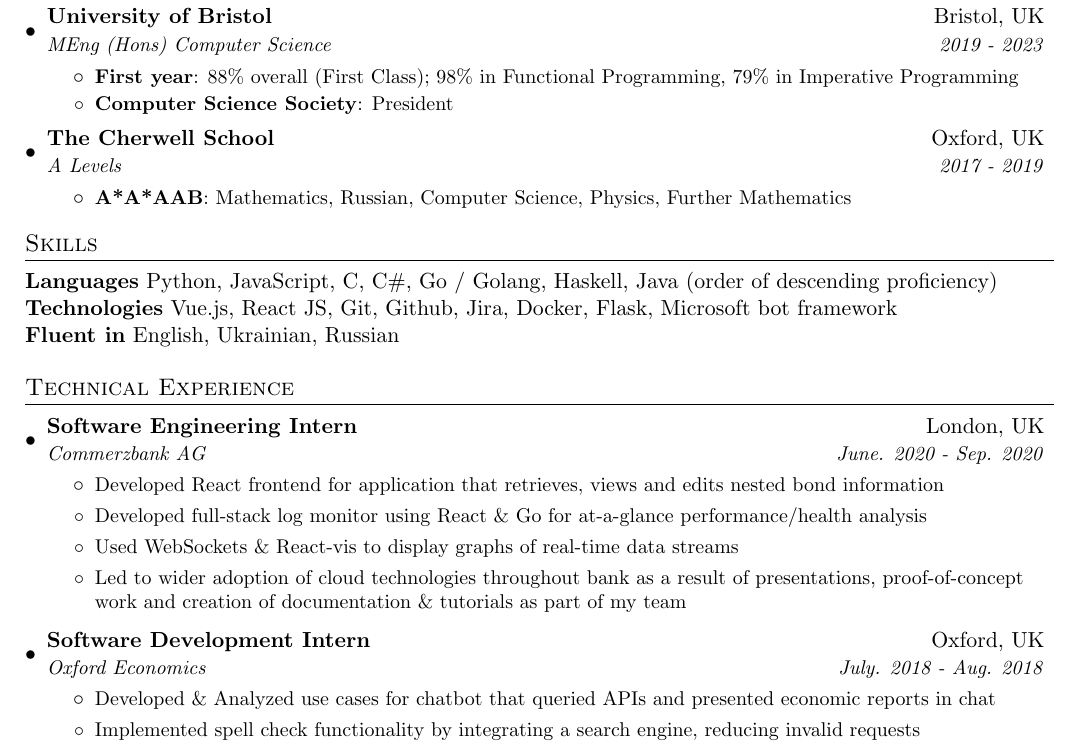
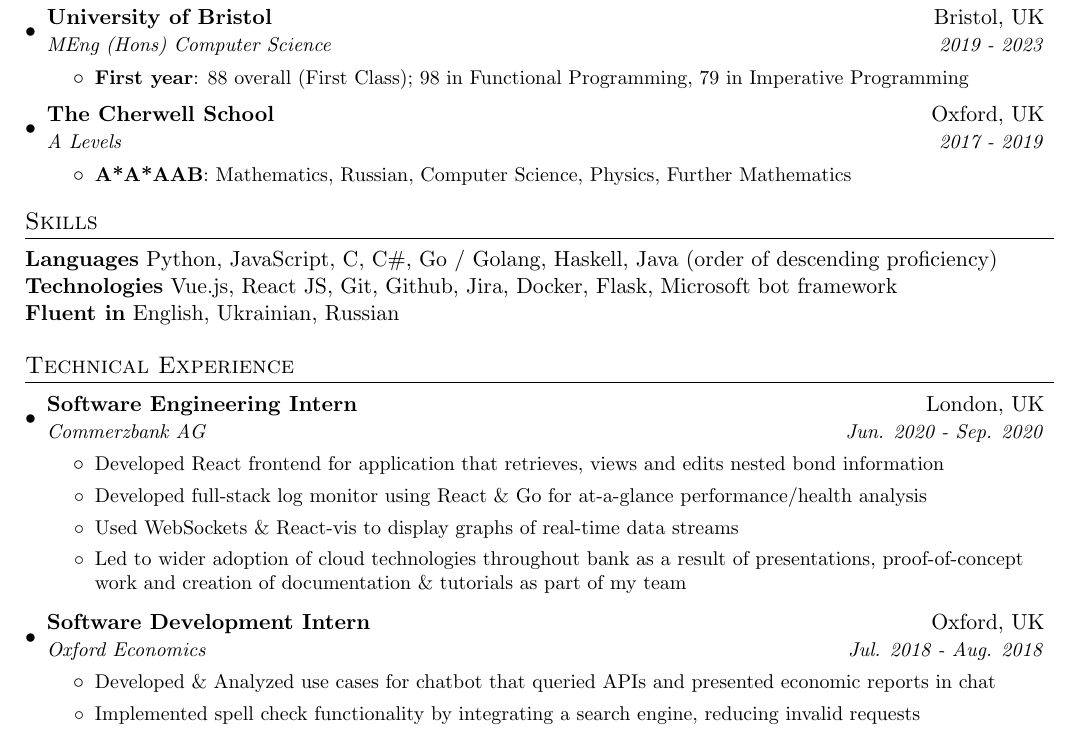
Before and after one commit to MechyKola/Resume, a LaTeX CV (Resume.tex): part of the page, cut so that both start at the same text. Compiled offline with pdfLaTeX.

Commit message:
V2.7 - removed css pres from uni and % signs

```diff
--- a/Resume.tex
+++ b/Resume.tex
@@ -93,8 +93,7 @@
       {MEng (Hons) Computer Science}{2019 - 2023}
       \resumeItemListStart
         \resumeItem{First year}
-        {88\% overall (First Class); 98\% in Functional Programming, 79\% in Imperative Programming}
-        \resumeItem{Computer Science Society}{President}
+        {88 overall (First Class); 98 in Functional Programming, 79 in Imperative Programming}
         \resumeItemListEnd
       \resumeSubheading
       {The Cherwell School}{Oxford, UK}
@@ -118,7 +117,7 @@
   \resumeSubHeadingListStart
     \resumeSubheading
       {Software Engineering Intern}{London, UK}
-      {Commerzbank AG}{June. 2020 - Sep. 2020}
+      {Commerzbank AG}{Jun. 2020 - Sep. 2020}
       \resumeItemListStart
       	\resumeItem{}
           {Developed React frontend for application that retrieves, views and edits nested bond information}
@@ -131,7 +130,7 @@
       \resumeItemListEnd
     \resumeSubheading
       {Software Development Intern}{Oxford, UK}
-      {Oxford Economics}{July. 2018 - Aug. 2018}
+      {Oxford Economics}{Jul. 2018 - Aug. 2018}
       \resumeItemListStart
       	\resumeItem{}
           {Developed \& Analyzed use cases for chatbot that queried APIs and presented economic reports in chat}
```
Also changed, not shown: Resume.tex (2 more changed lines).
